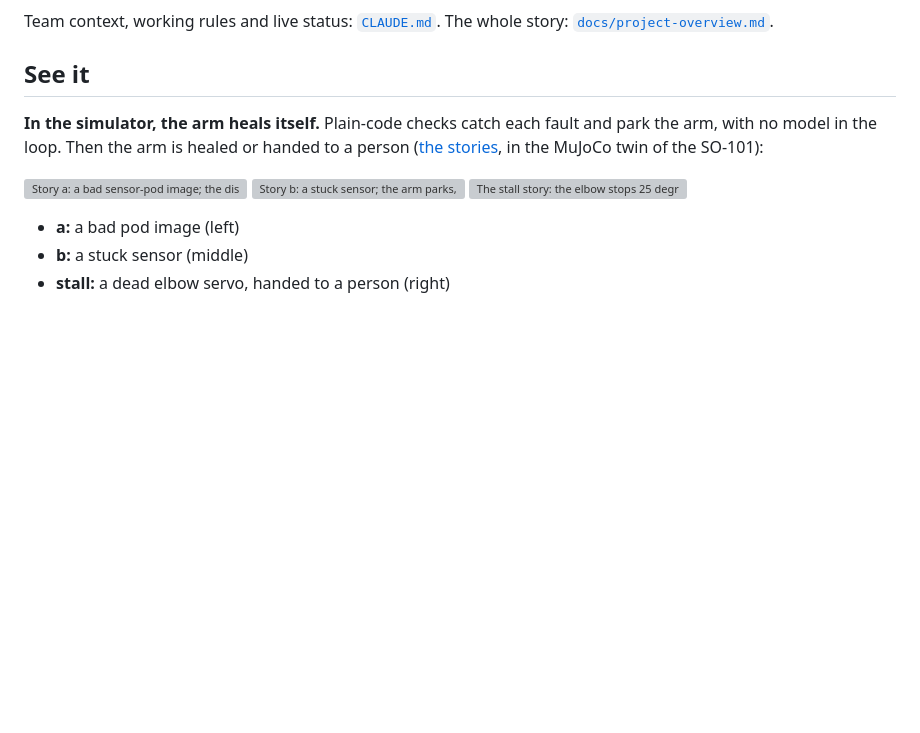
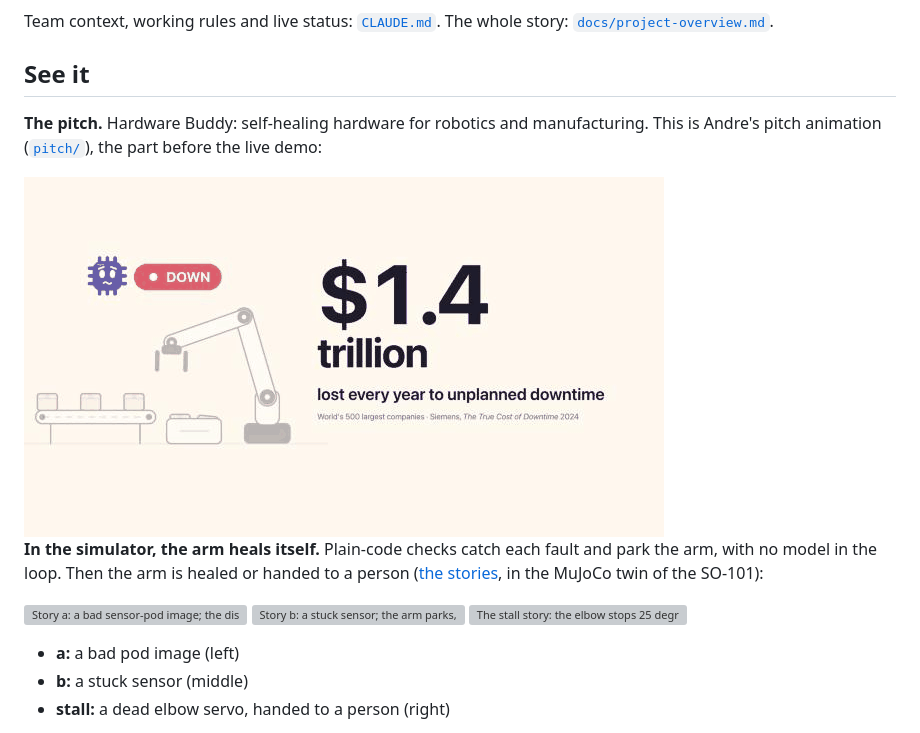
Before and after one commit to jamesEmerson112/Naive-Nous-YC-Hackathon, a Markdown page: README.md, the part around the change. GitHub-like rendering; pictures changed too: docs/media/hardware-buddy-pitch.gif (added); blank space fills up the shorter version; grey boxes are pictures that could not be loaded.

Commit message:
README: Andre's Hardware Buddy pitch animation as a GIF at the top of See it

```diff
--- a/README.md
+++ b/README.md
@@ -5,6 +5,10 @@ A robotic-arm company that heals itself. When something breaks on a robot (an SO
 Team context, working rules and live status: [`CLAUDE.md`](CLAUDE.md). The whole story: [`docs/project-overview.md`](docs/project-overview.md).
 
 ## See it
+**The pitch.** Hardware Buddy: self-healing hardware for robotics and manufacturing. This is Andre's pitch animation ([`pitch/`](pitch/storyboard.md)), the part before the live demo:
+
+<img alt="The Hardware Buddy pitch: $1.4 trillion lost every year to unplanned downtime; a site out of reach with no link; Hardware Buddy, local and cloud, syncing when online; today's fault-ticket-technician loop; the live demo, a chip-packing line; hardware has to get smarter" src="docs/media/hardware-buddy-pitch.gif" width="640">
+
 **In the simulator, the arm heals itself.** Plain-code checks catch each fault and park the arm, with no model in the loop. Then the arm is healed or handed to a person ([the stories](prototypes/arm-sim/README.md#everything-together-in-one-place), in the MuJoCo twin of the SO-101):
 
 <p>
```
